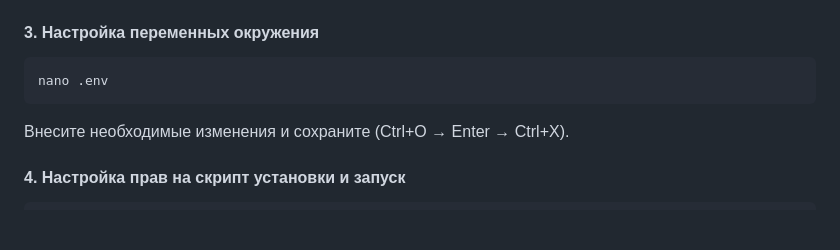
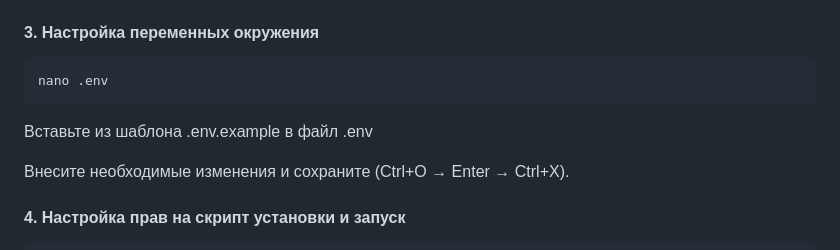
Before and after one commit to Ilya05228/3x-ui-deploy-by-ilya, a Markdown page: README.md, the part around the change. GitHub-like rendering; blank space fills up the shorter version.

Commit message:
Обновил описание

````diff
--- a/README.md
+++ b/README.md
@@ -63,6 +63,7 @@ cd 3x-ui
 ```bash
 nano .env
 ```
+Вставьте из шаблона .env.example в файл .env
 
 Внесите необходимые изменения и сохраните (Ctrl+O → Enter → Ctrl+X).
 
````
